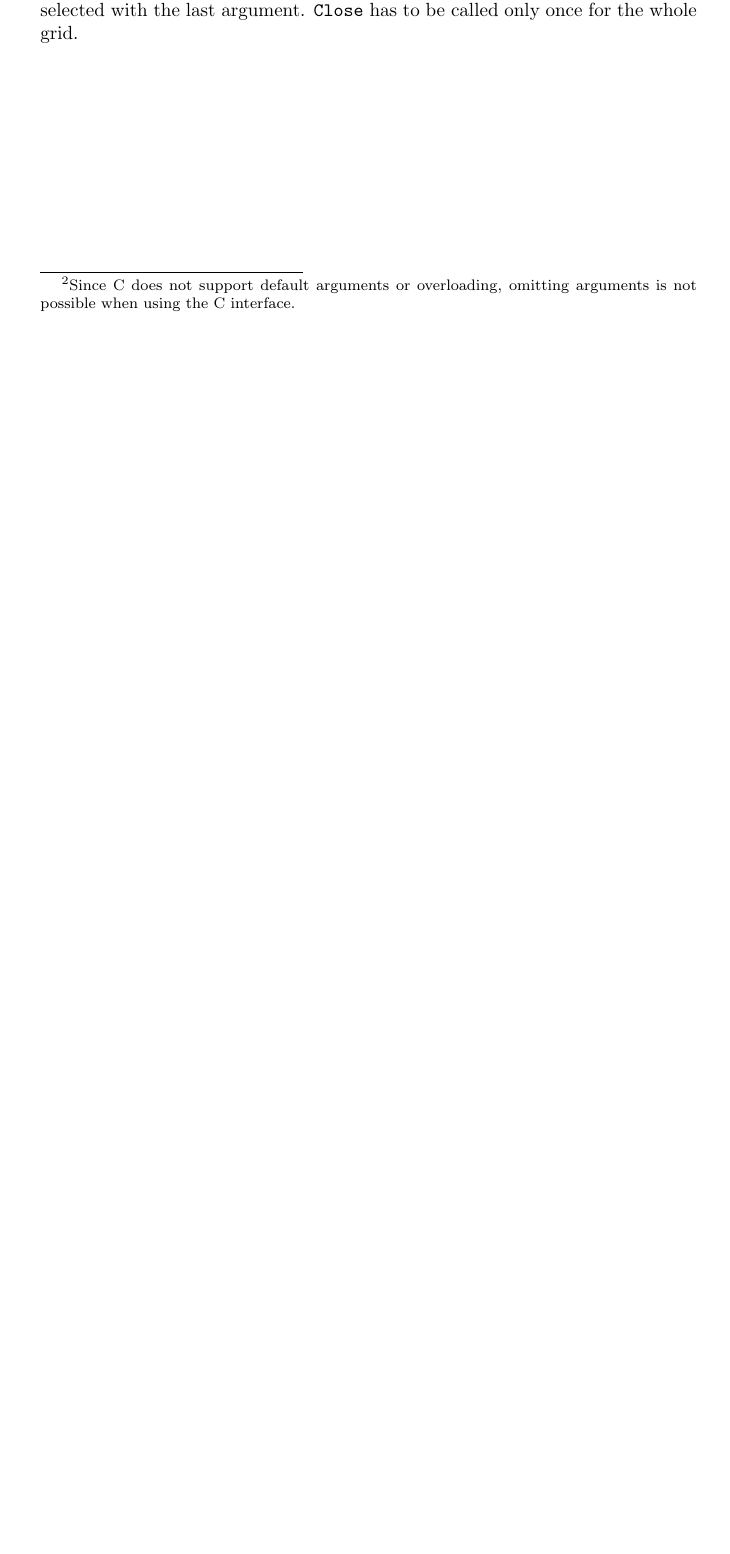
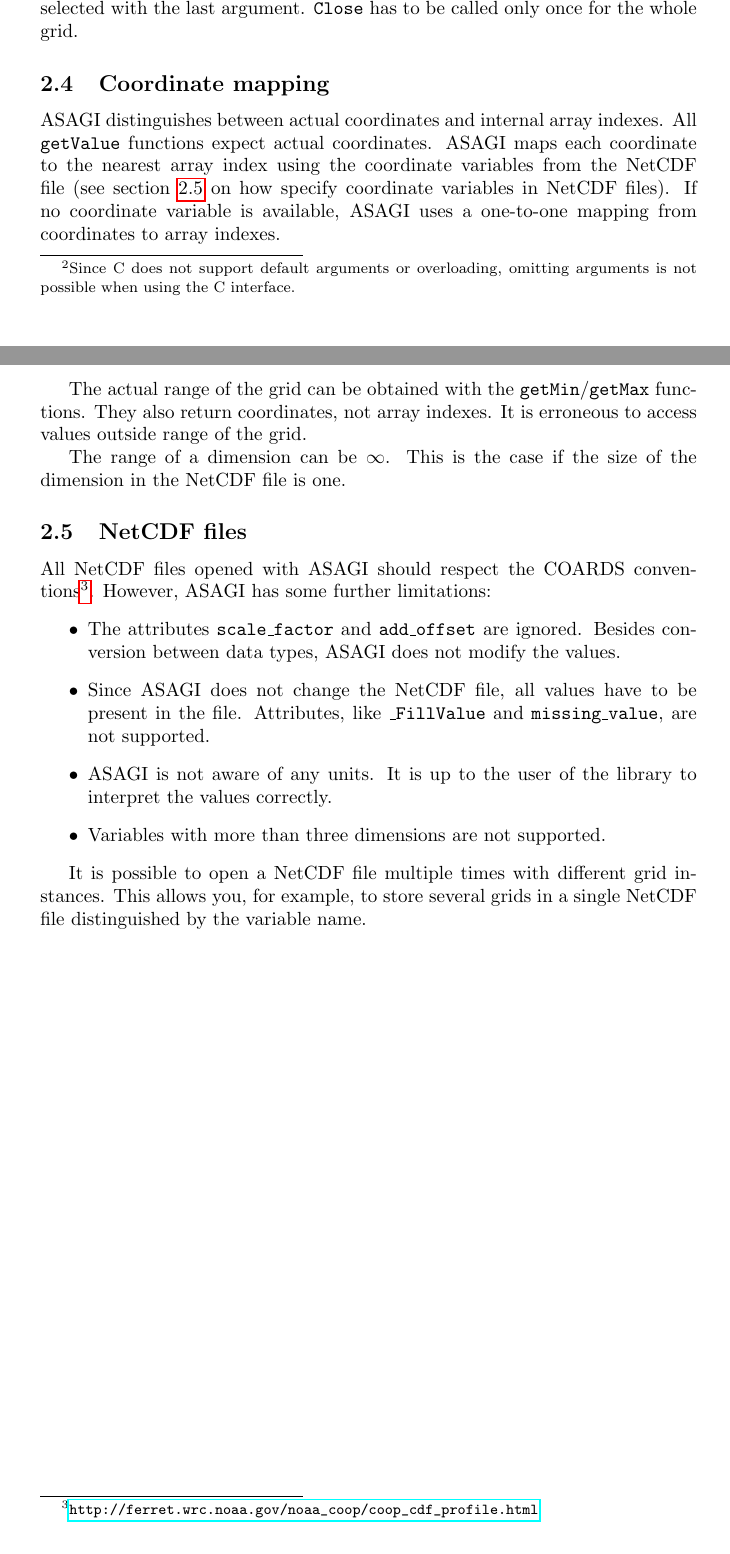
Before and after one commit to TUM-I5/ASAGI, a LaTeX document (documentation/documentation.tex, which reads documentation/usage.tex): part of page 5 of 7 before the commit and two parts of pages 5 and 6 of 8 after it, the two joined at a grey line, cut so that both start at the same text, the shorter picture padded with empty space. Compiled offline with pdfLaTeX.

Commit message:
Documentation for coordinate mapping and netcdf files

```diff
--- a/documentation/usage.tex
+++ b/documentation/usage.tex
@@ -19,3 +19,24 @@ ASAGI supports grids with up to three dimensions. The number of dimension cannot
 A grid can have multiple resolutions. Each resolution is identified by a level id (level of detail). You can omit the level arguments if you have a grid with only one resolution\footnote{Since C does not support default arguments or overloading, omitting arguments is not possible when using the C interface.}.
 
 To use a grid with multiple levels, you have to specify the number of levels when creating the grid. To load the different levels, call \texttt{open} once for each level. Several levels can be stored in a single NetCDF file with different variable names (check $TODO$ on how to set the variable name). The most coarsen resolution should have the level id 0. With ascending level id, the resolution should get finer. When accessing values with any \texttt{get} function, the level of detail can be selected with the last argument. \texttt{Close} has to be called only once for the whole grid.
+
+\subsection{Coordinate mapping}
+
+ASAGI distinguishes between actual coordinates and internal array indexes. All \texttt{getValue} functions expect actual coordinates. ASAGI maps each coordinate to the nearest array index using the coordinate variables from the NetCDF file (see section \ref{sec:netcdf files} on how specify coordinate variables in NetCDF files). If no coordinate variable is available, ASAGI uses a one-to-one mapping from coordinates to array indexes.
+
+The actual range of the grid can be obtained with the \texttt{getMin}/\texttt{getMax} functions. They also return coordinates, not array indexes. It is erroneous to access values outside range of the grid.
+
+The range of a dimension can be $\infty$. This is the case if the size of the dimension in the NetCDF file is one.
+
+\subsection{NetCDF files}
+\label{sec:netcdf files}
+
+All NetCDF files opened with ASAGI should respect the COARDS conventions\footnote{\url{http://ferret.wrc.noaa.gov/noaa_coop/coop_cdf_profile.html}}. However, ASAGI has some further limitations:
+\begin{itemize}
+ \item The attributes \texttt{scale\_factor} and \texttt{add\_offset} are ignored. Besides conversion between data types, ASAGI does not modify the values.
+ \item Since ASAGI does not change the NetCDF file, all values have to be present in the file. Attributes, like \texttt{\_FillValue} and \texttt{missing\_value}, are not supported.
+ \item ASAGI is not aware of any units. It is up to the user of the library to interpret the values correctly.
+ \item Variables with more than three dimensions are not supported.
+\end{itemize}
+
+It is possible to open a NetCDF file multiple times with different grid instances. This allows you, for example, to store several grids in a single NetCDF file distinguished by the variable name.
```
